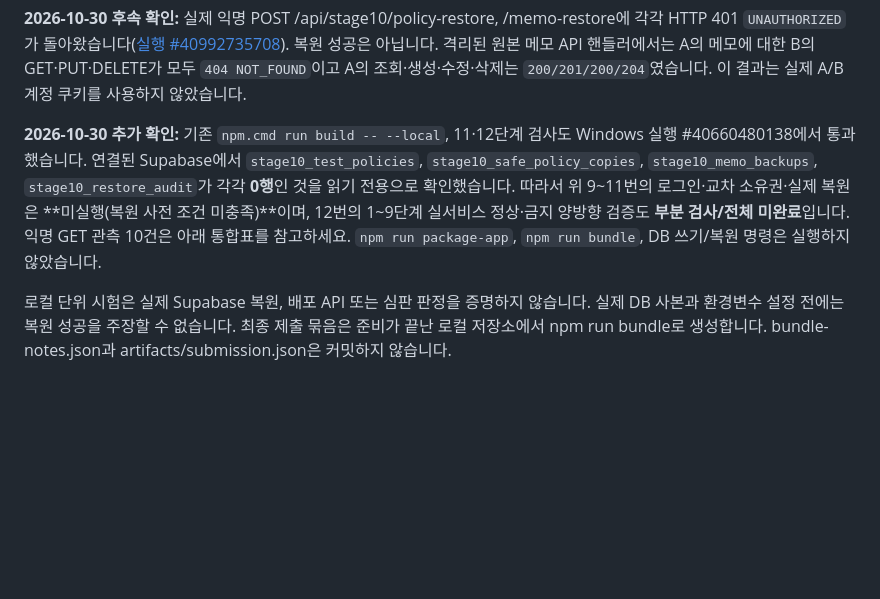
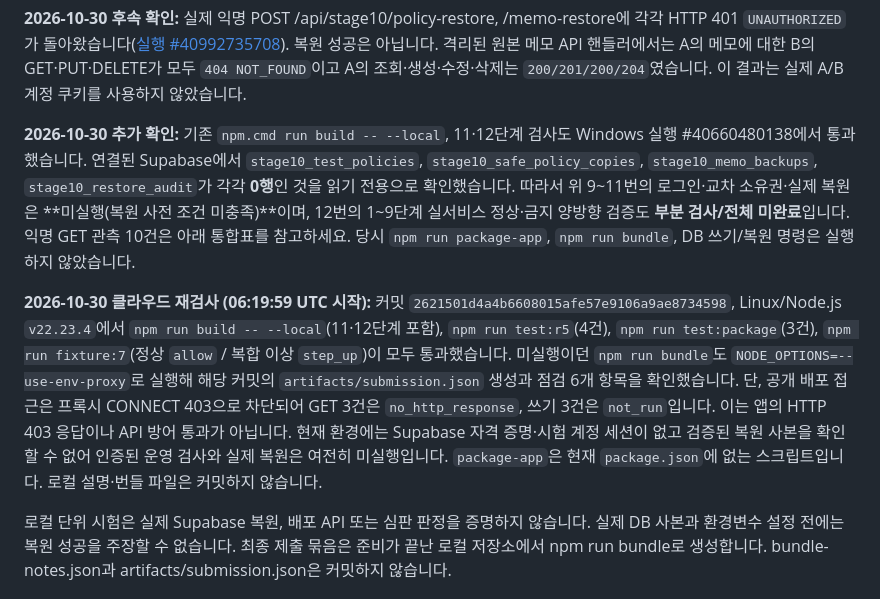
Before and after one commit to WILDMONSTR/choi-bujang-secret-vault, a Markdown page: README.md, the part around the change. Drawn GitHub-style; blank space fills up the shorter version.

Commit message:
docs: record cloud verification and blocked live checks

```diff
--- a/README.md
+++ b/README.md
@@ -298,7 +298,9 @@ GitHub 웹에서는 저장소의 `main` 브랜치에서 **Code** 검색을 사
 
 **2026-10-30 후속 확인:** 실제 익명 POST /api/stage10/policy-restore, /memo-restore에 각각 HTTP 401 `UNAUTHORIZED`가 돌아왔습니다([실행 #40992735708](https://github.com/WILDMONSTR/choi-bujang-secret-vault/actions/runs/40992735708)). 복원 성공은 아닙니다. 격리된 원본 메모 API 핸들러에서는 A의 메모에 대한 B의 GET·PUT·DELETE가 모두 `404 NOT_FOUND`이고 A의 조회·생성·수정·삭제는 `200/201/200/204`였습니다. 이 결과는 실제 A/B 계정 쿠키를 사용하지 않았습니다.
 
-**2026-10-30 추가 확인:** 기존 `npm.cmd run build -- --local`, 11·12단계 검사도 Windows 실행 #40660480138에서 통과했습니다. 연결된 Supabase에서 `stage10_test_policies`, `stage10_safe_policy_copies`, `stage10_memo_backups`, `stage10_restore_audit`가 각각 **0행**인 것을 읽기 전용으로 확인했습니다. 따라서 위 9~11번의 로그인·교차 소유권·실제 복원은 **미실행(복원 사전 조건 미충족)**이며, 12번의 1~9단계 실서비스 정상·금지 양방향 검증도 **부분 검사/전체 미완료**입니다. 익명 GET 관측 10건은 아래 통합표를 참고하세요. `npm run package-app`, `npm run bundle`, DB 쓰기/복원 명령은 실행하지 않았습니다.
+**2026-10-30 추가 확인:** 기존 `npm.cmd run build -- --local`, 11·12단계 검사도 Windows 실행 #40660480138에서 통과했습니다. 연결된 Supabase에서 `stage10_test_policies`, `stage10_safe_policy_copies`, `stage10_memo_backups`, `stage10_restore_audit`가 각각 **0행**인 것을 읽기 전용으로 확인했습니다. 따라서 위 9~11번의 로그인·교차 소유권·실제 복원은 **미실행(복원 사전 조건 미충족)**이며, 12번의 1~9단계 실서비스 정상·금지 양방향 검증도 **부분 검사/전체 미완료**입니다. 익명 GET 관측 10건은 아래 통합표를 참고하세요. 당시 `npm run package-app`, `npm run bundle`, DB 쓰기/복원 명령은 실행하지 않았습니다.
+
+**2026-10-30 클라우드 재검사 (06:19:59 UTC 시작):** 커밋 `2621501d4a4b6608015afe57e9106a9ae8734598`, Linux/Node.js `v22.23.4`에서 `npm run build -- --local`(11·12단계 포함), `npm run test:r5`(4건), `npm run test:package`(3건), `npm run fixture:7`(정상 `allow` / 복합 이상 `step_up`)이 모두 통과했습니다. 미실행이던 `npm run bundle`도 `NODE_OPTIONS=--use-env-proxy`로 실행해 해당 커밋의 `artifacts/submission.json` 생성과 점검 6개 항목을 확인했습니다. 단, 공개 배포 접근은 프록시 CONNECT 403으로 차단되어 GET 3건은 `no_http_response`, 쓰기 3건은 `not_run`입니다. 이는 앱의 HTTP 403 응답이나 API 방어 통과가 아닙니다. 현재 환경에는 Supabase 자격 증명·시험 계정 세션이 없고 검증된 복원 사본을 확인할 수 없어 인증된 운영 검사와 실제 복원은 여전히 미실행입니다. `package-app`은 현재 `package.json`에 없는 스크립트입니다. 로컬 설명·번들 파일은 커밋하지 않습니다.
 
 로컬 단위 시험은 실제 Supabase 복원, 배포 API 또는 심판 판정을 증명하지 않습니다. 실제 DB 사본과 환경변수 설정 전에는 복원 성공을 주장할 수 없습니다. 최종 제출 묶음은 준비가 끝난 로컬 저장소에서 npm run bundle로 생성합니다. bundle-notes.json과 artifacts/submission.json은 커밋하지 않습니다.
 
```
